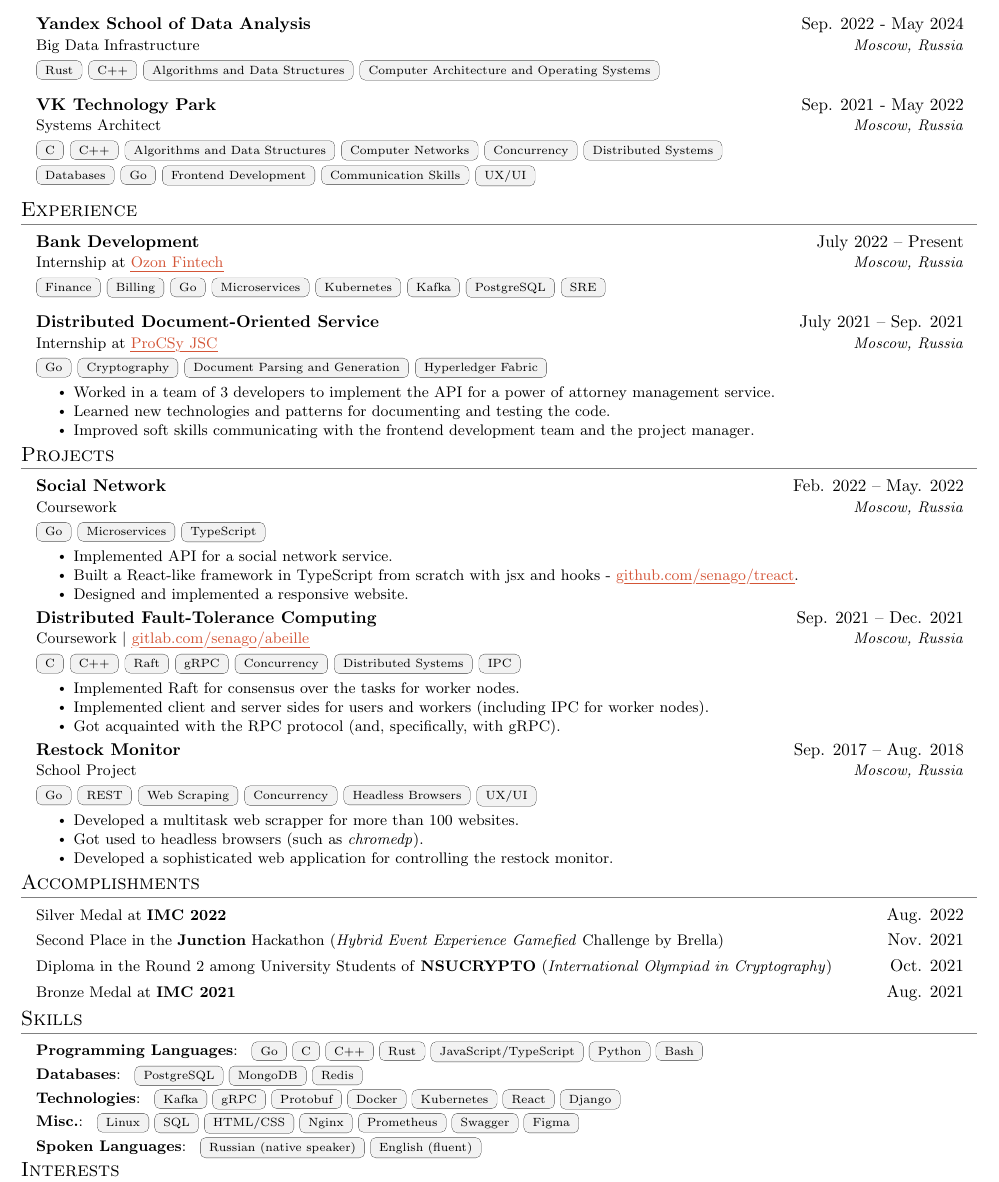
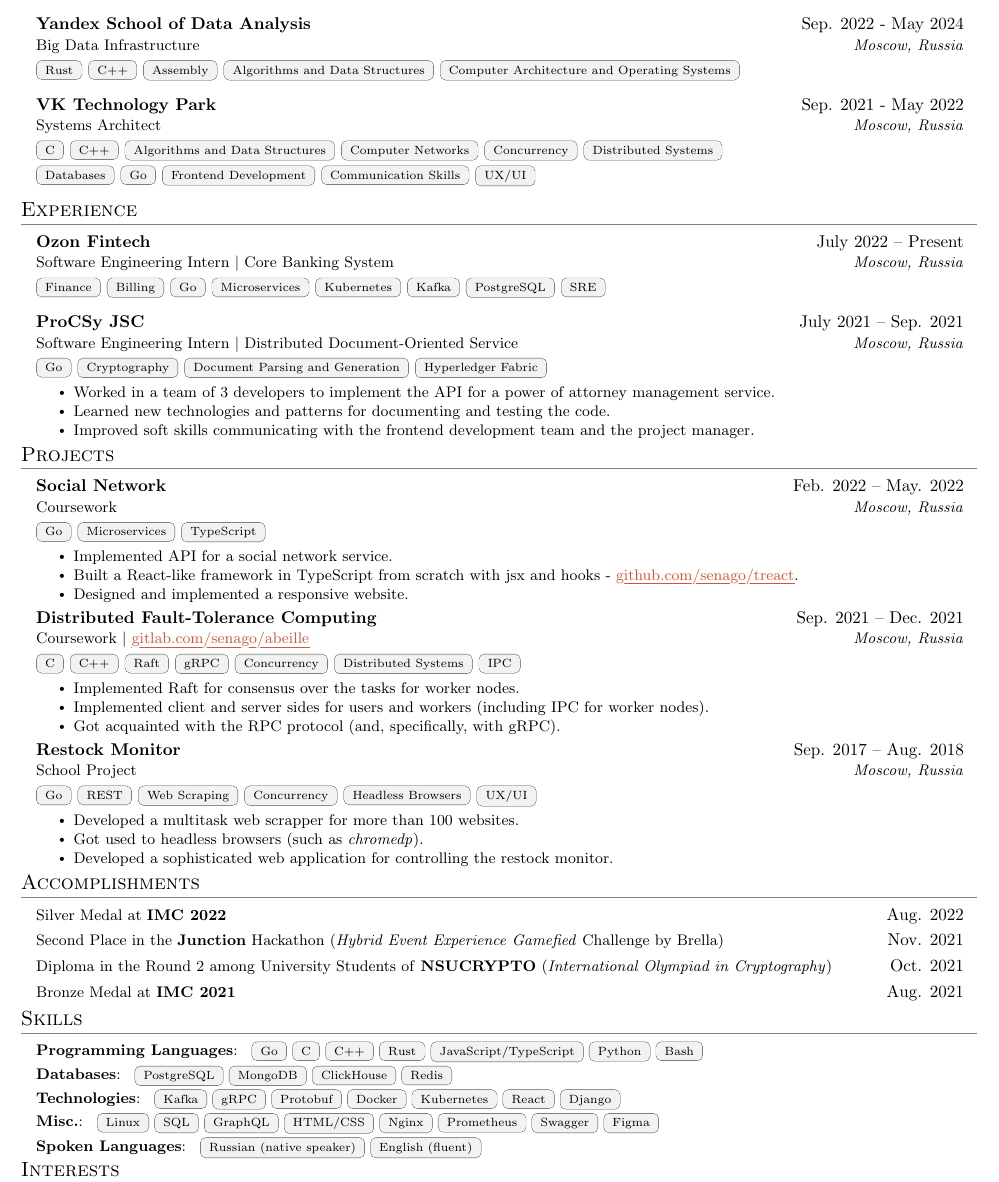
Before and after one commit to senago/cv, a LaTeX CV (cv.tex): part of the page, cut so that both start at the same text. Compiled offline with pdfLaTeX.

Commit message:
Update and refactor

```diff
--- a/cv.tex
+++ b/cv.tex
@@ -121,7 +121,7 @@
 \resumeSubheading
 {Yandex School of Data Analysis}{Sep. 2022 - May 2024}
 {Big Data Infrastructure}{Moscow, Russia}
-\badges{{Rust, C++, Algorithms and Data Structures, Computer Architecture and Operating Systems}}
+\badges{{Rust, C++, Assembly, Algorithms and Data Structures, Computer Architecture and Operating Systems}}
 
 \resumeSubheading
 {VK Technology Park}{Sep. 2021 - May 2022}
@@ -137,13 +137,13 @@
 \resumeSubHeadingListStart
 
 \resumeSubheading
-{Bank Development}{July 2022 -- Present}
-{Internship at \link{https://corp.ozon.com/}{Ozon Fintech}}{Moscow, Russia}
+{Ozon Fintech}{July 2022 -- Present}
+{Software Engineering Intern $|$ Core Banking System}{Moscow, Russia}
 \badges{{Finance, Billing, Go, Microservices, Kubernetes, Kafka, PostgreSQL, SRE}}
 
 \resumeSubheading
-{Distributed Document-Oriented Service}{July 2021 -- Sep. 2021}
-{Internship at \link{https://procsy.ru/en}{ProCSy JSC}}{Moscow, Russia}
+{ProCSy JSC}{July 2021 -- Sep. 2021}
+{Software Engineering Intern $|$ Distributed Document-Oriented Service}{Moscow, Russia}
 \badges{{Go, Cryptography, Document Parsing and Generation, Hyperledger Fabric}}
 \resumeItemListStart
 \resumeItem{Worked in a team of 3 developers to implement the API for a power of attorney management service.}
@@ -218,13 +218,13 @@
 {\textbf{Programming Languages}:\badges{{Go, C, C++, Rust, JavaScript/TypeScript, Python, Bash}}}
 
 \resumeSmallHeading
-{\textbf{Databases}:\badges{{PostgreSQL, MongoDB, Redis}}}
+{\textbf{Databases}:\badges{{PostgreSQL, MongoDB, ClickHouse, Redis}}}
 
 \resumeSmallHeading
 {\textbf{Technologies}:\badges{{Kafka, gRPC, Protobuf, Docker, Kubernetes, React, Django}}}
 
 \resumeSmallHeading
-{\textbf{Misc.}:\badges{{Linux, SQL, HTML/CSS, Nginx, Prometheus, Swagger, Figma}}}
+{\textbf{Misc.}:\badges{{Linux, SQL, GraphQL, HTML/CSS, Nginx, Prometheus, Swagger, Figma}}}
 
 \resumeSmallHeading
 {\textbf{Spoken Languages}:\badges{{Russian (native speaker), English (fluent)}}}
```
Also changed, not shown: cv.pdf, 1 other file.
